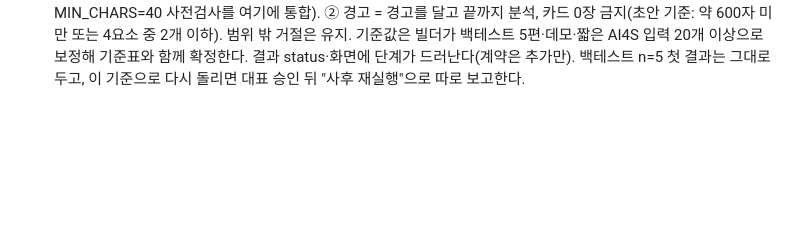
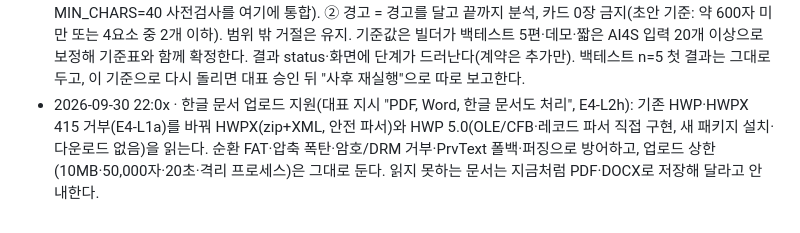
Before and after one commit to sbrpgr/project_neumann, a Markdown page: docs/decisions.md, the part around the change. Drawn GitHub-style; blank space fills up the shorter version.

Commit message:
[E0] 결정: 한글 문서(HWP·HWPX) 업로드 지원(E4-L2h), 415 거부 대체
verify 통과
builder: claude-opus-5.5 (PM)

Co-Authored-By: Claude Opus 5.5 <noreply@anthropic.com>

```diff
--- a/docs/decisions.md
+++ b/docs/decisions.md
@@ -41,3 +41,4 @@
 - 2026-09-30 21:5x · 백테스트 n=5 판정 방침: 사전 등록대로 **실행된 파일 그대로** 판정한다(Neumann 5편 중 3편 카드 0장도 "위험 제시 없음"으로 포함, 숨기지 않음). 원인 진단(E5-L2d)에서 버그로 확인되어 고친 뒤 다시 돌리면(대표 승인 필요) "사후 재실행"으로 따로 표기해 나란히 보고하고, 처음 결과를 대체하지 않는다.
 - 2026-09-30 21:5x · 생성 방식 표시: 계약 값 `astra`(제품 LLM이라는 이름)는 그대로 두고, 사람이 보는 화면·ZIP 문서·리포트에서는 "LLM (실제 모델명)"으로 표시한다(DISP-1). 대표의 astra 금지 지시와 헷갈리지 않게 하려는 것이다.
 - 2026-09-30 22:0x · 입력 분량 두 단계(대표 지시 "너무 적으면 거절, 적으면 경고", 구축 세션 전달, E3-L1s): ① 거절 = 분석하지 않고 무엇을 더 적을지 안내(초안 기준: 공백 제외 약 200자 미만 또는 완전한 문장 1개 이하, 기존 MIN_CHARS=40 사전검사를 여기에 통합). ② 경고 = 경고를 달고 끝까지 분석, 카드 0장 금지(초안 기준: 약 600자 미만 또는 4요소 중 2개 이하). 범위 밖 거절은 유지. 기준값은 빌더가 백테스트 5편·데모·짧은 AI4S 입력 20개 이상으로 보정해 기준표와 함께 확정한다. 결과 status·화면에 단계가 드러난다(계약은 추가만). 백테스트 n=5 첫 결과는 그대로 두고, 이 기준으로 다시 돌리면 대표 승인 뒤 "사후 재실행"으로 따로 보고한다.
+- 2026-09-30 22:0x · 한글 문서 업로드 지원(대표 지시 "PDF, Word, 한글 문서도 처리", E4-L2h): 기존 HWP·HWPX 415 거부(E4-L1a)를 바꿔 HWPX(zip+XML, 안전 파서)와 HWP 5.0(OLE/CFB·레코드 파서 직접 구현, 새 패키지 설치·다운로드 없음)을 읽는다. 순환 FAT·압축 폭탄·암호/DRM 거부·PrvText 폴백·퍼징으로 방어하고, 업로드 상한(10MB·50,000자·20초·격리 프로세스)은 그대로 둔다. 읽지 못하는 문서는 지금처럼 PDF·DOCX로 저장해 달라고 안내한다.
```
